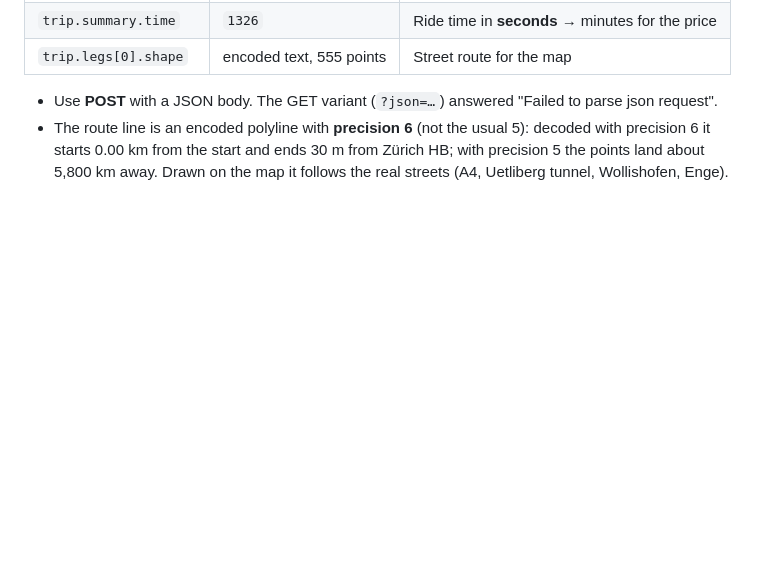
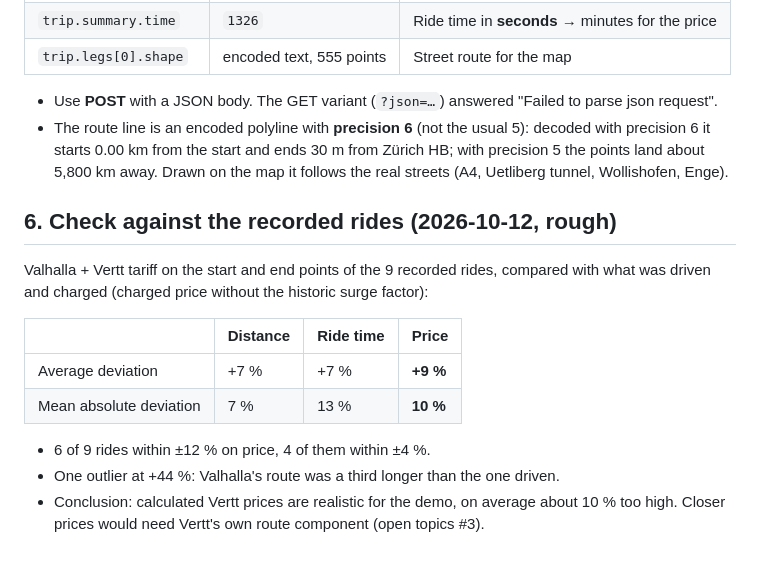
Before and after one commit to VerttAG/IB-Intermodal_Prototype, a Markdown page: docs/api/routing.md, the part around the change. GitHub-like rendering; blank space fills up the shorter version.

Commit message:
Record rough check of the Vertt price calculator (issue #1)
Co-Authored-By: Claude Opus 5.5 <noreply@anthropic.com>

```diff
--- a/docs/api/routing.md
+++ b/docs/api/routing.md
@@ -59,3 +59,16 @@ POST https://valhalla1.openstreetmap.de/route
 
 - Use **POST** with a JSON body. The GET variant (`?json=…`) answered "Failed to parse json request".
 - The route line is an encoded polyline with **precision 6** (not the usual 5): decoded with precision 6 it starts 0.00 km from the start and ends 30 m from Zürich HB; with precision 5 the points land about 5,800 km away. Drawn on the map it follows the real streets (A4, Uetliberg tunnel, Wollishofen, Enge).
+
+## 6. Check against the recorded rides (2026-10-12, rough)
+
+Valhalla + Vertt tariff on the start and end points of the 9 recorded rides, compared with what was driven and charged (charged price without the historic surge factor):
+
+| | Distance | Ride time | Price |
+|---|---|---|---|
+| Average deviation | +7 % | +7 % | **+9 %** |
+| Mean absolute deviation | 7 % | 13 % | **10 %** |
+
+- 6 of 9 rides within ±12 % on price, 4 of them within ±4 %.
+- One outlier at +44 %: Valhalla's route was a third longer than the one driven.
+- Conclusion: calculated Vertt prices are realistic for the demo, on average about 10 % too high. Closer prices would need Vertt's own route component (open topics #3).
```
